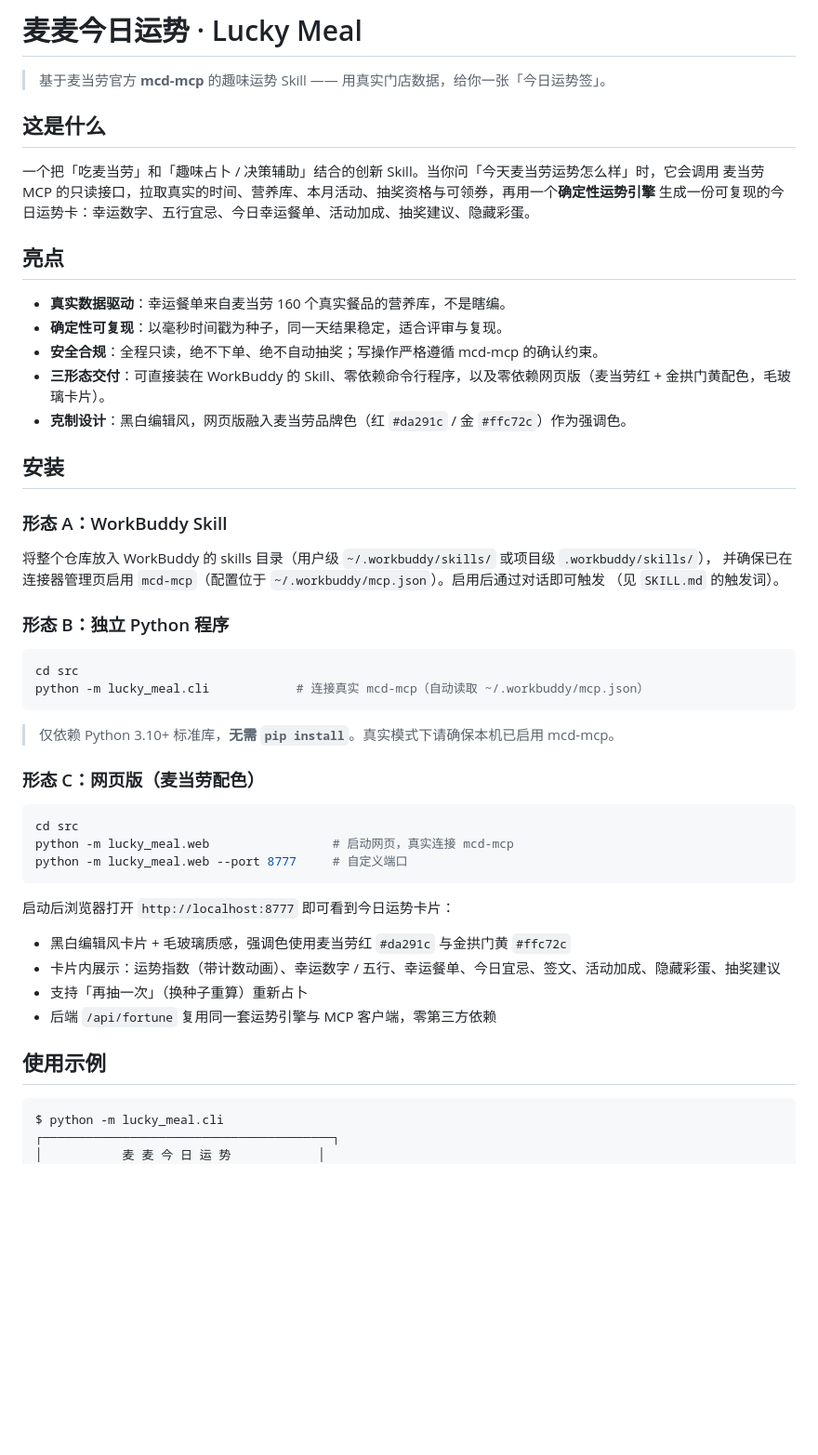
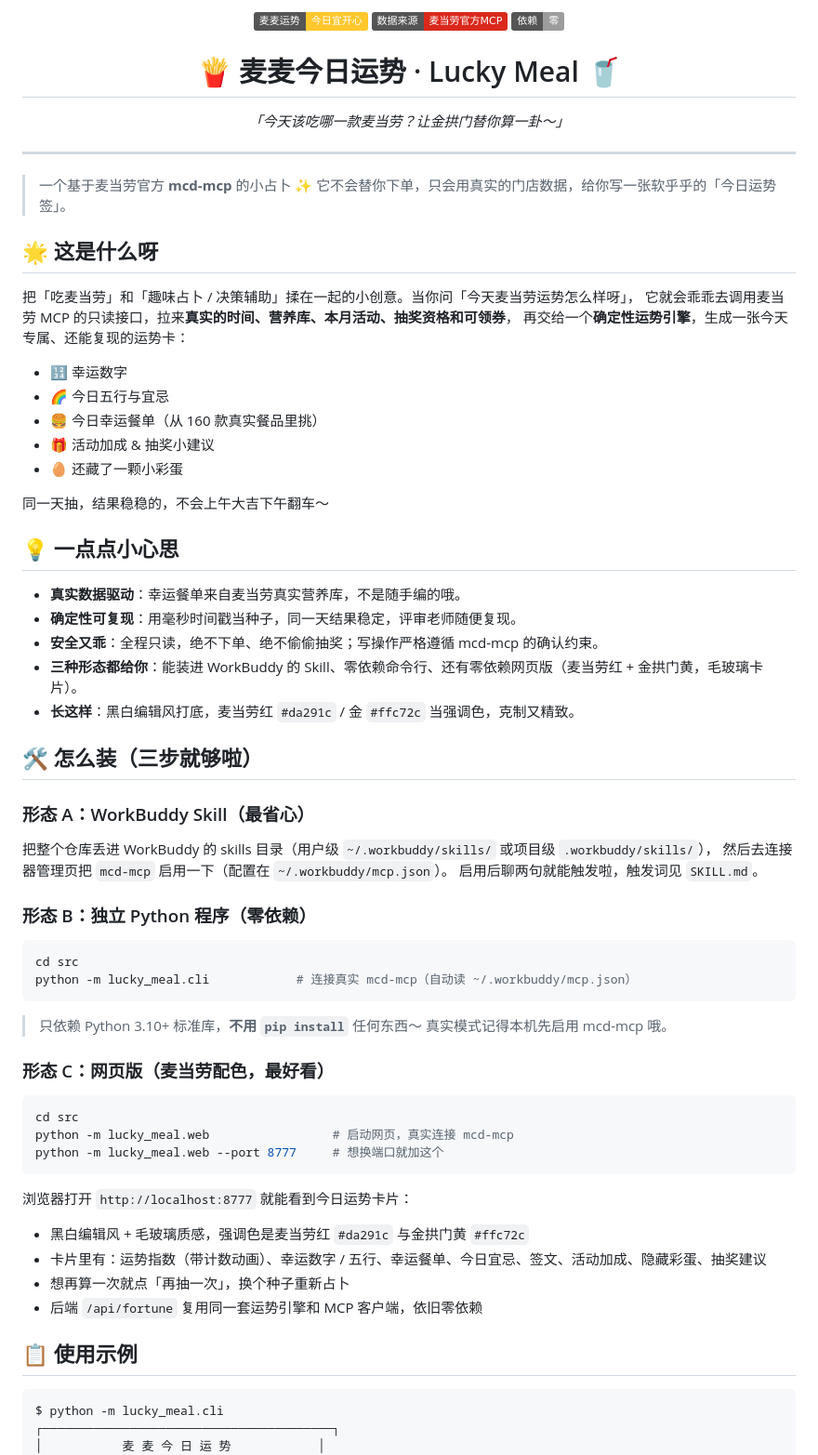
Before and after one commit to ruo0/mcd-lucky-meal, a Markdown page: README.md, the part around one of its changes. Shown at 93% size. Rendered like a GitHub page; badges without logos; blank space fills up the shorter version.

````diff
--- a/README.md
+++ b/README.md
@@ -1,53 +1,72 @@
-# 麦麦今日运势 · Lucky Meal
+<p align="center">
+  <img src="https://img.shields.io/badge/麦麦运势-今日宜开心-FFC72C" alt="lucky"/>
+  <img src="https://img.shields.io/badge/数据来源-麦当劳官方MCP-DA291C" alt="mcp"/>
+  <img src="https://img.shields.io/badge/依赖-零-9c9c9c" alt="zero"/>
+</p>
 
-> 基于麦当劳官方 **mcd-mcp** 的趣味运势 Skill —— 用真实门店数据，给你一张「今日运势签」。
+<h1 align="center">🍟 麦麦今日运势 · Lucky Meal 🥤</h1>
 
-## 这是什么
+<p align="center"><i>「今天该吃哪一款麦当劳？让金拱门替你算一卦～」</i></p>
 
-一个把「吃麦当劳」和「趣味占卜 / 决策辅助」结合的创新 Skill。当你问「今天麦当劳运势怎么样」时，它会调用
-麦当劳 MCP 的只读接口，拉取真实的时间、营养库、本月活动、抽奖资格与可领券，再用一个**确定性运势引擎**
-生成一份可复现的今日运势卡：幸运数字、五行宜忌、今日幸运餐单、活动加成、抽奖建议、隐藏彩蛋。
+---
 
-## 亮点
+> 一个基于麦当劳官方 **mcd-mcp** 的小占卜 ✨ 它不会替你下单，只会用真实的门店数据，给你写一张软乎乎的「今日运势签」。
 
-- **真实数据驱动**：幸运餐单来自麦当劳 160 个真实餐品的营养库，不是瞎编。
-- **确定性可复现**：以毫秒时间戳为种子，同一天结果稳定，适合评审与复现。
-- **安全合规**：全程只读，绝不下单、绝不自动抽奖；写操作严格遵循 mcd-mcp 的确认约束。
-- **三形态交付**：可直接装在 WorkBuddy 的 Skill、零依赖命令行程序，以及零依赖网页版（麦当劳红 + 金拱门黄配色，毛玻璃卡片）。
-- **克制设计**：黑白编辑风，网页版融入麦当劳品牌色（红 `#da291c` / 金 `#ffc72c`）作为强调色。
+## 🌟 这是什么呀
 
-## 安装
+把「吃麦当劳」和「趣味占卜 / 决策辅助」揉在一起的小创意。当你问「今天麦当劳运势怎么样呀」，
+它就会乖乖去调用麦当劳 MCP 的只读接口，拉来**真实的时间、营养库、本月活动、抽奖资格和可领券**，
+再交给一个**确定性运势引擎**，生成一张今天专属、还能复现的运势卡：
 
-### 形态 A：WorkBuddy Skill
+- 🔢 幸运数字
+- 🌈 今日五行与宜忌
+- 🍔 今日幸运餐单（从 160 款真实餐品里挑）
+- 🎁 活动加成 & 抽奖小建议
+- 🥚 还藏了一颗小彩蛋
 
-将整个仓库放入 WorkBuddy 的 skills 目录（用户级 `~/.workbuddy/skills/` 或项目级 `.workbuddy/skills/`），
-并确保已在连接器管理页启用 `mcd-mcp`（配置位于 `~/.workbuddy/mcp.json`）。启用后通过对话即可触发
-（见 `SKILL.md` 的触发词）。
+同一天抽，结果稳稳的，不会上午大吉下午翻车～
 
-### 形态 B：独立 Python 程序
+## 💡 一点点小心思
+
+- **真实数据驱动**：幸运餐单来自麦当劳真实营养库，不是随手编的哦。
+- **确定性可复现**：用毫秒时间戳当种子，同一天结果稳定，评审老师随便复现。
+- **安全又乖**：全程只读，绝不下单、绝不偷偷抽奖；写操作严格遵循 mcd-mcp 的确认约束。
+- **三种形态都给你**：能装进 WorkBuddy 的 Skill、零依赖命令行、还有零依赖网页版（麦当劳红 + 金拱门黄，毛玻璃卡片）。
+- **长这样**：黑白编辑风打底，麦当劳红 `#da291c` / 金 `#ffc72c` 当强调色，克制又精致。
+
+## 🛠️ 怎么装（三步就够啦）
+
+### 形态 A：WorkBuddy Skill（最省心）
+
+把整个仓库丢进 WorkBuddy 的 skills 目录（用户级 `~/.workbuddy/skills/` 或项目级 `.workbuddy/skills/`），
+然后去连接器管理页把 `mcd-mcp` 启用一下（配置在 `~/.workbuddy/mcp.json`）。
+启用后聊两句就能触发啦，触发词见 `SKILL.md`。
+
+### 形态 B：独立 Python 程序（零依赖）
 
 ```bash
 cd src
-python -m lucky_meal.cli            # 连接真实 mcd-mcp（自动读取 ~/.workbuddy/mcp.json）
+python -m lucky_meal.cli            # 连接真实 mcd-mcp（自动读 ~/.workbuddy/mcp.json）
 ```
 
-> 仅依赖 Python 3.10+ 标准库，**无需 `pip install`**。真实模式下请确保本机已启用 mcd-mcp。
+> 只依赖 Python 3.10+ 标准库，**不用 `pip install`** 任何东西～ 真实模式记得本机先启用 mcd-mcp 哦。
 
-### 形态 C：网页版（麦当劳配色）
+### 形态 C：网页版（麦当劳配色，最好看）
 
 ```bash
 cd src
 python -m lucky_meal.web                 # 启动网页，真实连接 mcd-mcp
-python -m lucky_meal.web --port 8777     # 自定义端口
+python -m lucky_meal.web --port 8777     # 想换端口就加这个
 ```
 
-启动后浏览器打开 `http://localhost:8777` 即可看到今日运势卡片：
-- 黑白编辑风卡片 + 毛玻璃质感，强调色使用麦当劳红 `#da291c` 与金拱门黄 `#ffc72c`
-- 卡片内展示：运势指数（带计数动画）、幸运数字 / 五行、幸运餐单、今日宜忌、签文、活动加成、隐藏彩蛋、抽奖建议
-- 支持「再抽一次」（换种子重算）重新占卜
-- 后端 `/api/fortune` 复用同一套运势引擎与 MCP 客户端，零第三方依赖
+浏览器打开 `http://localhost:8777` 就能看到今日运势卡片：
 
-## 使用示例
+- 黑白编辑风 + 毛玻璃质感，强调色是麦当劳红 `#da291c` 与金拱门黄 `#ffc72c`
+- 卡片里有：运势指数（带计数动画）、幸运数字 / 五行、幸运餐单、今日宜忌、签文、活动加成、隐藏彩蛋、抽奖建议
+- 想再算一次就点「再抽一次」，换个种子重新占卜
+- 后端 `/api/fortune` 复用同一套运势引擎和 MCP 客户端，依旧零依赖
+
+## 📋 使用示例
 
 ```text
 $ python -m lucky_meal.cli
````
Also changed, not shown: other parts of README.md (+15 -11 lines).
